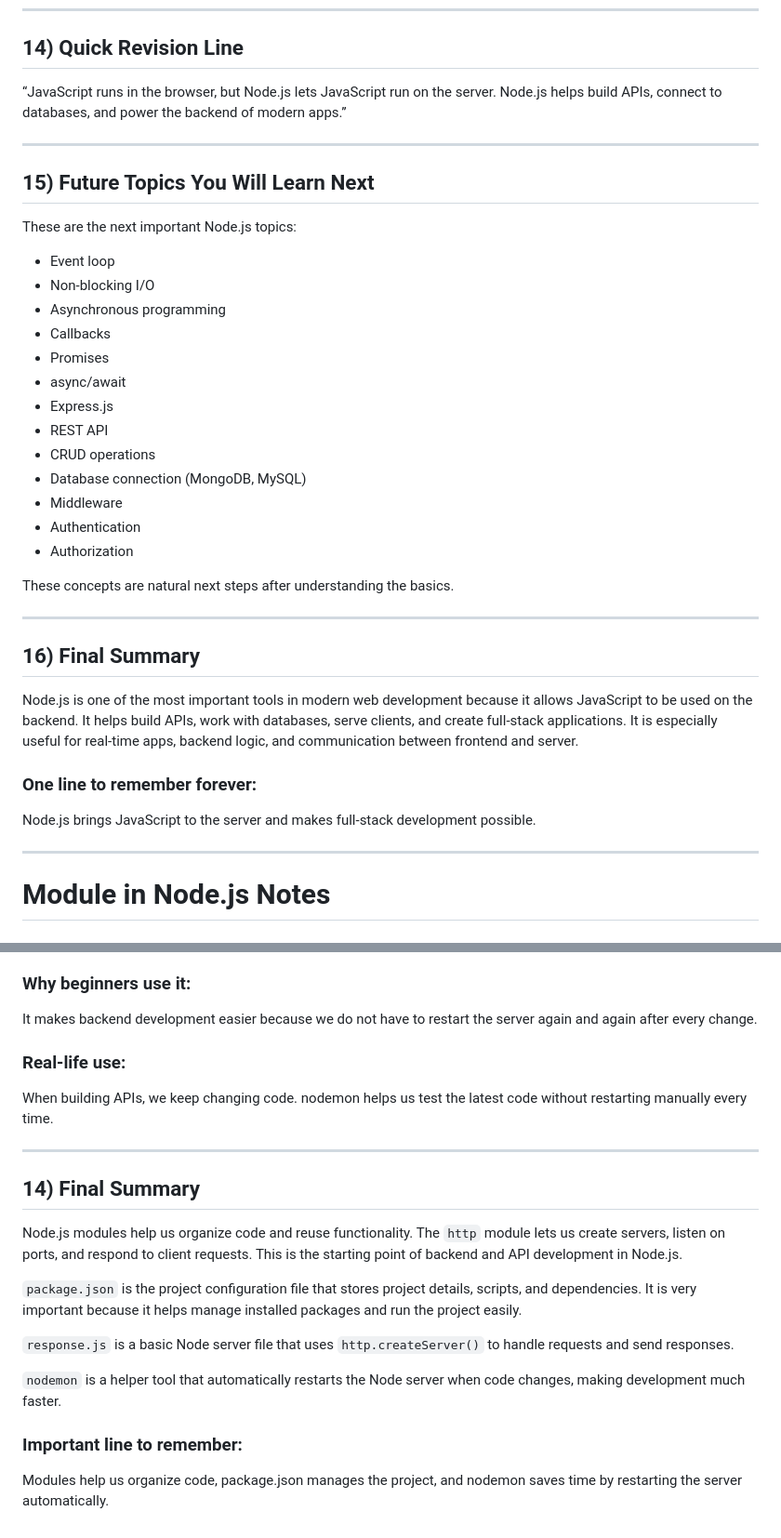
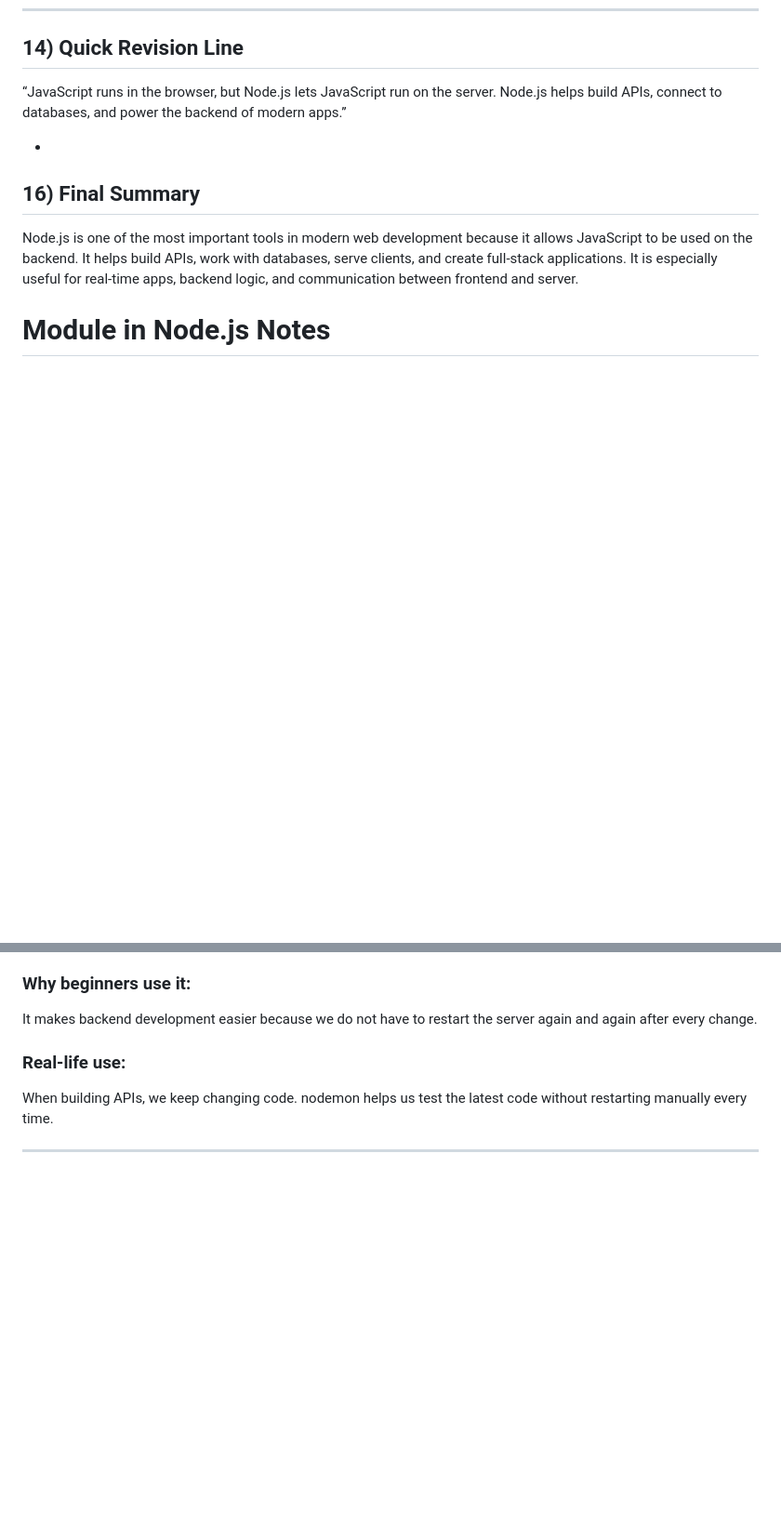
Before and after one commit to anujyadav1783/Node_notes, a Markdown page: NodeFirstModule/NodeJS_Notes.md, 2 parts joined by grey strips. Shown at 93% size. Rendered like a GitHub page; blank space fills up the shorter version.

```diff
--- a/NodeFirstModule/NodeJS_Notes.md
+++ b/NodeFirstModule/NodeJS_Notes.md
@@ -305,37 +305,10 @@ An API is a way for two software systems to communicate with each other.
 
 “JavaScript runs in the browser, but Node.js lets JavaScript run on the server. Node.js helps build APIs, connect to databases, and power the backend of modern apps.”
 
----
-
-## 15) Future Topics You Will Learn Next
-
-These are the next important Node.js topics:
-- Event loop
-- Non-blocking I/O
-- Asynchronous programming
-- Callbacks
-- Promises
-- async/await
-- Express.js
-- REST API
-- CRUD operations
-- Database connection (MongoDB, MySQL)
-- Middleware
-- Authentication
-- Authorization
-
-These concepts are natural next steps after understanding the basics.
-
----
-
+-
 ## 16) Final Summary
 
 Node.js is one of the most important tools in modern web development because it allows JavaScript to be used on the backend. It helps build APIs, work with databases, serve clients, and create full-stack applications. It is especially useful for real-time apps, backend logic, and communication between frontend and server.
-
-### One line to remember forever:
-Node.js brings JavaScript to the server and makes full-stack development possible.
-
----
 
 # Module in Node.js Notes
 
@@ -703,16 +642,3 @@ It makes backend development easier because we do not have to restart the server
 When building APIs, we keep changing code. nodemon helps us test the latest code without restarting manually every time.
 
 ---
-
-## 14) Final Summary
-
-Node.js modules help us organize code and reuse functionality. The `http` module lets us create servers, listen on ports, and respond to client requests. This is the starting point of backend and API development in Node.js.
-
-`package.json` is the project configuration file that stores project details, scripts, and dependencies. It is very important because it helps manage installed packages and run the project easily.
-
-`response.js` is a basic Node server file that uses `http.createServer()` to handle requests and send responses.
-
-`nodemon` is a helper tool that automatically restarts the Node server when code changes, making development much faster.
-
-### Important line to remember:
-Modules help us organize code, package.json manages the project, and nodemon saves time by restarting the server automatically.
```
Also changed, not shown: other parts of NodeFirstModule/NodeJS_Notes.md (+0 -34 lines).
